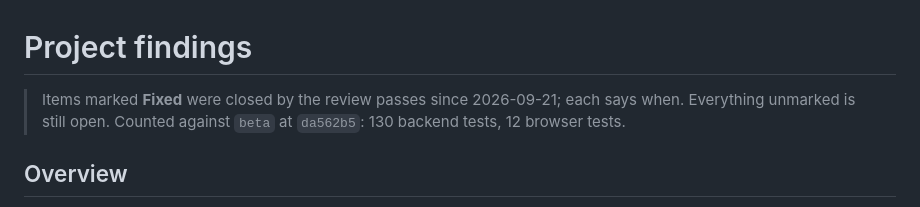
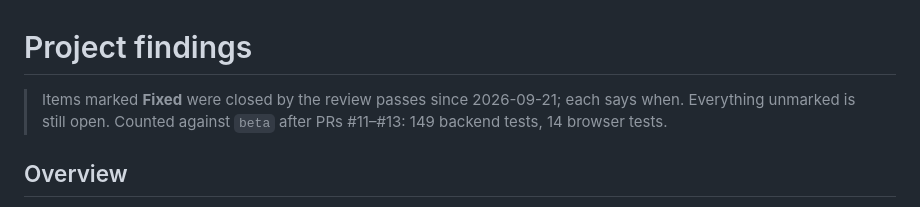
Before and after one commit to majorlupa/packing, a Markdown page: FINDINGS.md, the part around the change. Rendered like a GitHub page.

Commit message:
Update FINDINGS test counts after merging PRs #11-#13

```diff
--- a/FINDINGS.md
+++ b/FINDINGS.md
@@ -1,8 +1,8 @@
 # Project findings
 
 > Items marked **Fixed** were closed by the review passes since 2026-09-21; each
-> says when. Everything unmarked is still open. Counted against `beta` at
-> `da562b5`: 130 backend tests, 12 browser tests.
+> says when. Everything unmarked is still open. Counted against `beta` after
+> PRs #11–#13: 149 backend tests, 14 browser tests.
 
 ## Overview
 
```
